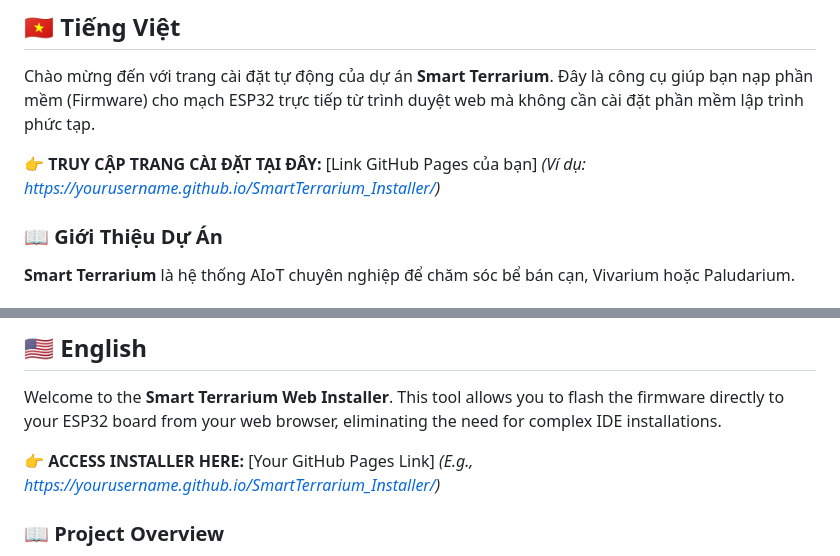
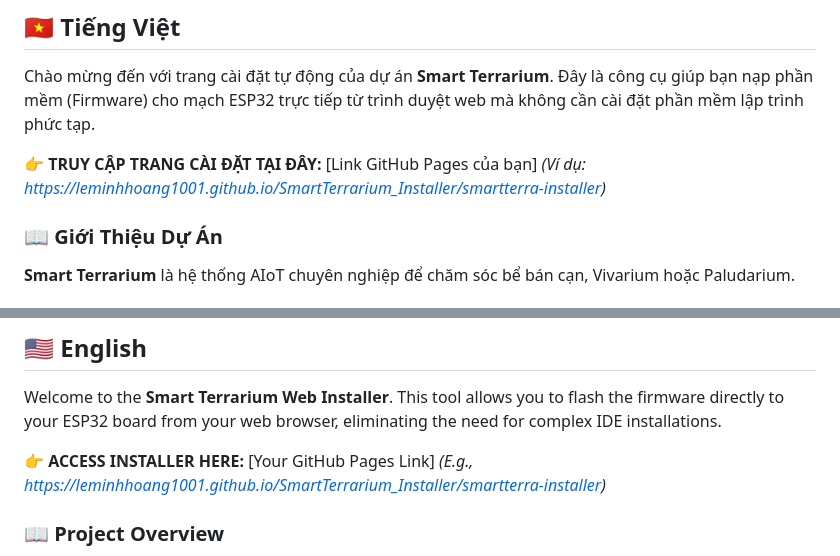
Before and after one commit to leminhhoang1001/SmartTerrarium_Installer, a Markdown page: README.md, 2 parts joined by grey strips. Rendered like a GitHub page.

Commit message:
Update GitHub Pages link in README.md

```diff
--- a/README.md
+++ b/README.md
@@ -18,7 +18,7 @@
 Chào mừng đến với trang cài đặt tự động của dự án **Smart Terrarium**. Đây là công cụ giúp bạn nạp phần mềm (Firmware) cho mạch ESP32 trực tiếp từ trình duyệt web mà không cần cài đặt phần mềm lập trình phức tạp.
 
 👉 **TRUY CẬP TRANG CÀI ĐẶT TẠI ĐÂY:** [Link GitHub Pages của bạn]
-*(Ví dụ: https://yourusername.github.io/SmartTerrarium_Installer/)*
+*(Ví dụ: https://leminhhoang1001.github.io/SmartTerrarium_Installer/smartterra-installer)*
 
 ### 📖 Giới Thiệu Dự Án
 **Smart Terrarium** là hệ thống AIoT chuyên nghiệp để chăm sóc bể bán cạn, Vivarium hoặc Paludarium.
@@ -85,7 +85,7 @@ Kết nối các chân GPIO của ESP32 với các module như sau:
 Welcome to the **Smart Terrarium Web Installer**. This tool allows you to flash the firmware directly to your ESP32 board from your web browser, eliminating the need for complex IDE installations.
 
 👉 **ACCESS INSTALLER HERE:** [Your GitHub Pages Link]
-*(E.g., https://yourusername.github.io/SmartTerrarium_Installer/)*
+*(E.g., https://leminhhoang1001.github.io/SmartTerrarium_Installer/smartterra-installer)*
 
 ### 📖 Project Overview
 **Smart Terrarium** is a professional AIoT system designed for automated care of Terrariums, Vivariums, or Paludariums.
```
